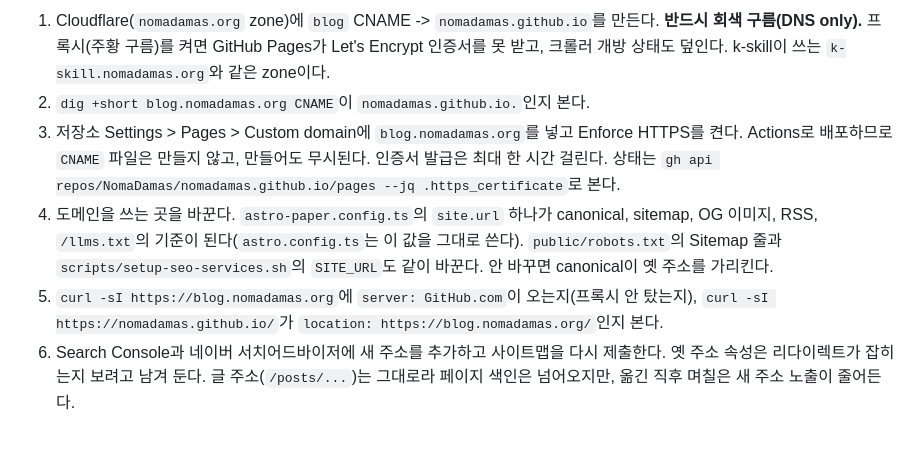
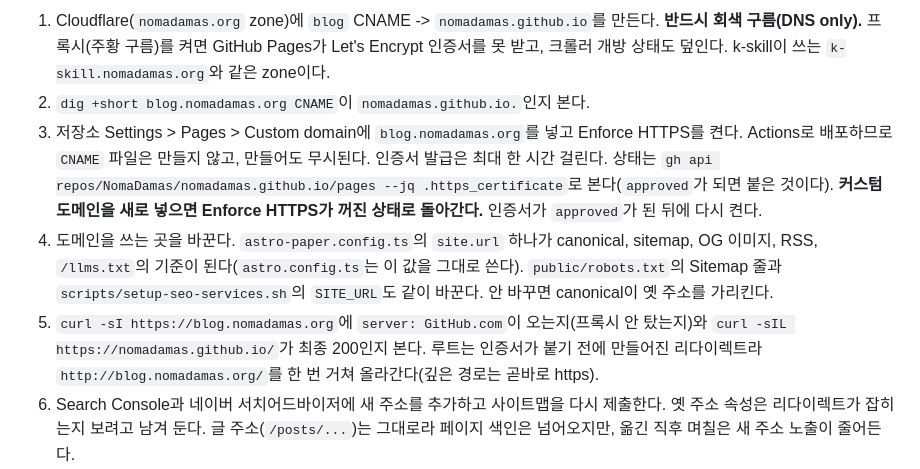
Before and after one commit to NomaDamas/nomadamas.github.io, a Markdown page: AGENTS.md, the part around the change. Rendered like a GitHub page; blank space fills up the shorter version.

Commit message:
docs(domain): 실측에 맞춰 커스텀 도메인 절차 두 곳 수정
커스텀 도메인을 새로 넣으면 Enforce HTTPS가 꺼지고, github.io 루트
리다이렉트는 http를 한 번 거친다.

```diff
--- a/AGENTS.md
+++ b/AGENTS.md
@@ -294,13 +294,15 @@ scripts/analytics-report.sh clarity 1         # Clarity 최근 1일
 2. `dig +short blog.nomadamas.org CNAME`이 `nomadamas.github.io.`인지 본다.
 3. 저장소 Settings > Pages > Custom domain에 `blog.nomadamas.org`를 넣고 Enforce HTTPS를 켠다.
    Actions로 배포하므로 `CNAME` 파일은 만들지 않고, 만들어도 무시된다. 인증서 발급은 최대 한 시간 걸린다.
-   상태는 `gh api repos/NomaDamas/nomadamas.github.io/pages --jq .https_certificate`로 본다.
+   상태는 `gh api repos/NomaDamas/nomadamas.github.io/pages --jq .https_certificate`로 본다(`approved`가 되면 붙은 것이다).
+   **커스텀 도메인을 새로 넣으면 Enforce HTTPS가 꺼진 상태로 돌아간다.** 인증서가 `approved`가 된 뒤에 다시 켠다.
 4. 도메인을 쓰는 곳을 바꾼다. `astro-paper.config.ts`의 `site.url` 하나가 canonical, sitemap,
    OG 이미지, RSS, `/llms.txt`의 기준이 된다(`astro.config.ts`는 이 값을 그대로 쓴다).
    `public/robots.txt`의 Sitemap 줄과 `scripts/setup-seo-services.sh`의 `SITE_URL`도 같이 바꾼다.
    안 바꾸면 canonical이 옛 주소를 가리킨다.
-5. `curl -sI https://blog.nomadamas.org`에 `server: GitHub.com`이 오는지(프록시 안 탔는지),
-   `curl -sI https://nomadamas.github.io/`가 `location: https://blog.nomadamas.org/`인지 본다.
+5. `curl -sI https://blog.nomadamas.org`에 `server: GitHub.com`이 오는지(프록시 안 탔는지)와
+   `curl -sIL https://nomadamas.github.io/`가 최종 200인지 본다. 루트는 인증서가 붙기 전에 만들어진
+   리다이렉트라 `http://blog.nomadamas.org/`를 한 번 거쳐 올라간다(깊은 경로는 곧바로 https).
 6. Search Console과 네이버 서치어드바이저에 새 주소를 추가하고 사이트맵을 다시 제출한다.
    옛 주소 속성은 리다이렉트가 잡히는지 보려고 남겨 둔다. 글 주소(`/posts/...`)는 그대로라
    페이지 색인은 넘어오지만, 옮긴 직후 며칠은 새 주소 노출이 줄어든다.
```
